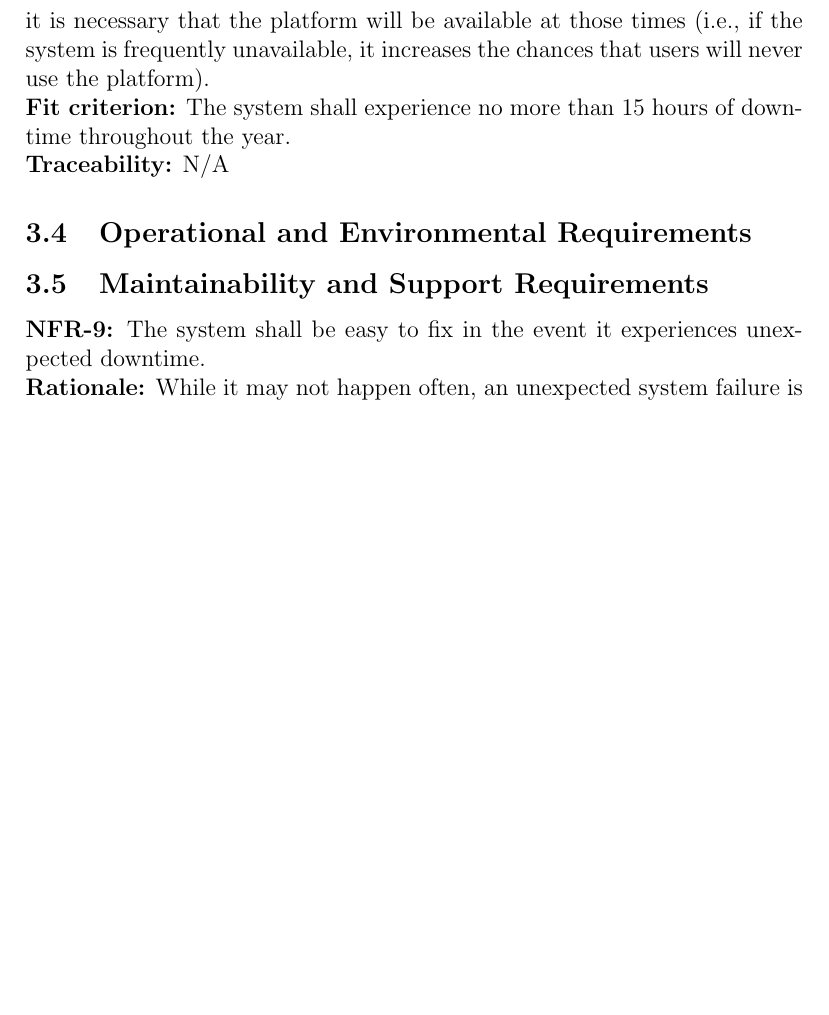
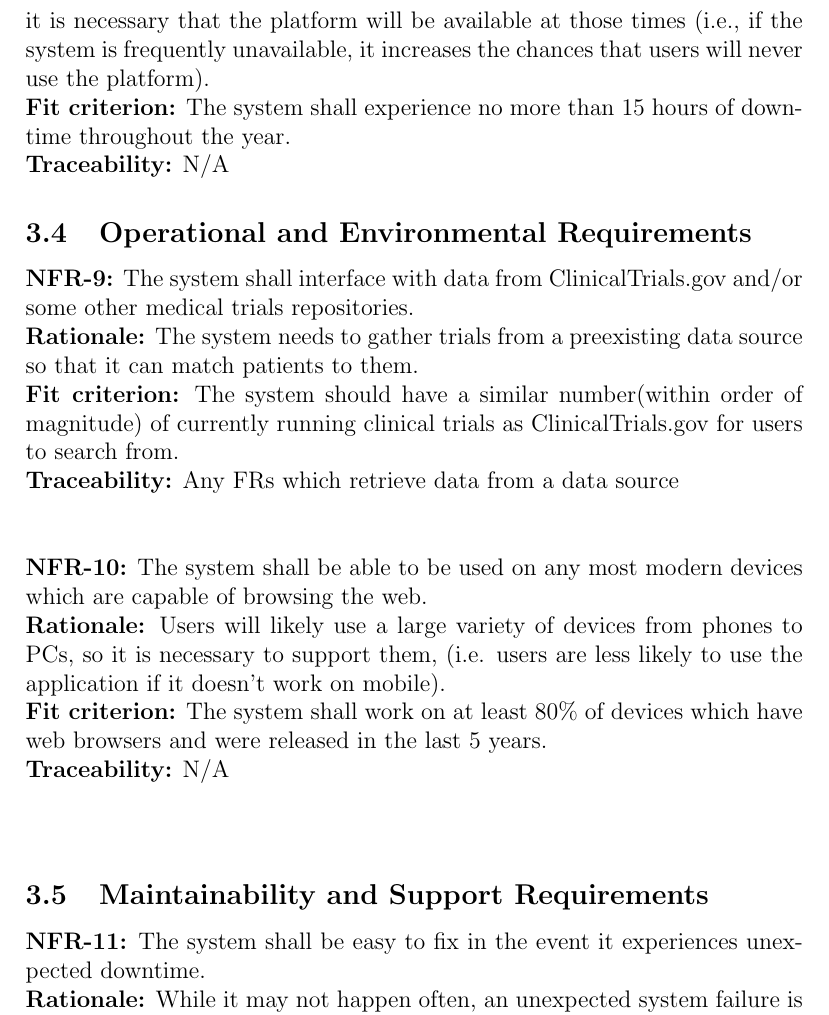
Before and after one commit to davimang/REACH, a LaTeX document (docs/SRS/SRS.tex): part of page 12 of 16, cut so that both start at the same text, the shorter picture padded with empty space. Compiled offline with pdfLaTeX.

Commit message:
added draft of operational and environment nfrs

```diff
--- a/docs/SRS/SRS.tex
+++ b/docs/SRS/SRS.tex
@@ -325,6 +325,26 @@ N/A
 
 \subsection{Operational and Environmental Requirements}
 
+\noindent{\textbf{NFR-\the\value{NFR_Counter}:}}
+The system shall interface with data from ClinicalTrials.gov and/or some other medical trials repositories.\\
+\textbf{Rationale:}
+The system needs to gather trials from a preexisting data source so that it can match patients to them.\\
+\textbf{Fit criterion:}
+The system should have a similar number(within order of magnitude) of currently running clinical trials as ClinicalTrials.gov for users to search from.\\
+\textbf{Traceability:}
+Any FRs which retrieve data from a data source \\~\\
+\addtocounter{NFR_Counter}{1}
+
+\noindent{\textbf{NFR-\the\value{NFR_Counter}:}}
+The system shall be able to be used on any most modern devices which are capable of browsing the web.\\
+\textbf{Rationale:}
+Users will likely use a large variety of devices from phones to PCs, so it is necessary to support them, (i.e. users are less likely to use the application if it doesn't work on mobile).\\
+\textbf{Fit criterion:}
+The system shall work on at least 80\% of devices which have web browsers and were released in the last 5 years.\\
+\textbf{Traceability:}
+N/A \\~\\
+\addtocounter{NFR_Counter}{1}
+
 \subsection{Maintainability and Support Requirements}
 
 
```
Also changed, not shown: docs/SRS/SRS.pdf.
